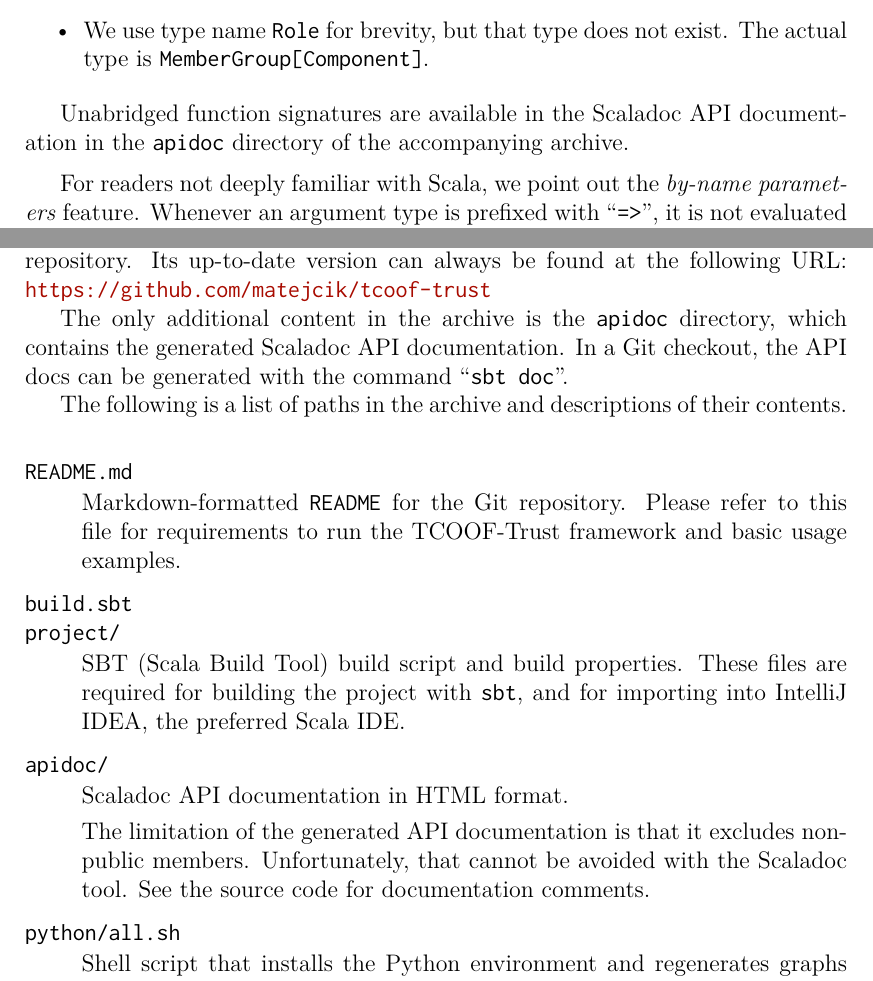
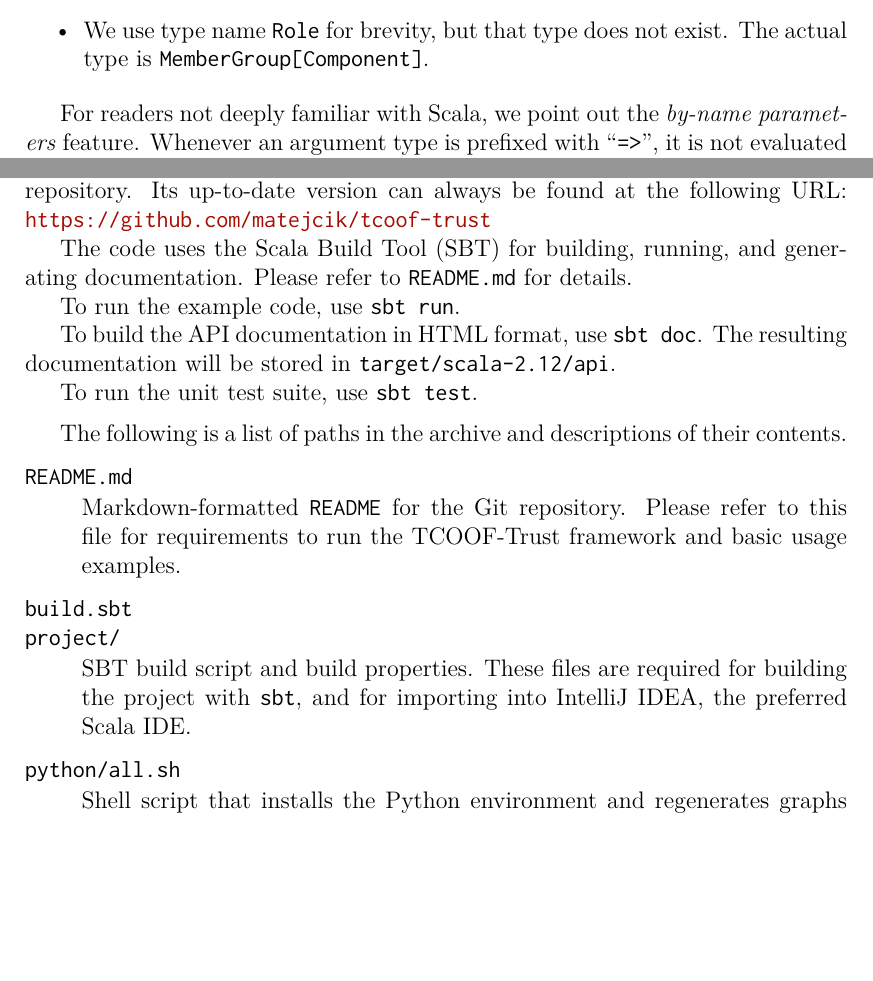
Before and after one commit to matejcik/tcoof-security-seams, a LaTeX thesis (thesis/thesis.tex, which reads thesis/54-reference.tex, thesis/a-appendix.tex): two parts of pages 38 and 77 of 78, joined at a grey line, cut so that both start at the same text, the shorter picture padded with empty space. Compiled offline with pdfLaTeX.

Commit message:
expunge apidoc
because it cannot be submitted

```diff
--- a/thesis/54-reference.tex
+++ b/thesis/54-reference.tex
@@ -16,11 +16,6 @@ an overload exists that takes a single \cc{Iterable[T]} argument instead.
 \item We use type name \cc{Role} for brevity, but that type does not exist. The actual
 type is \cc{MemberGroup[Component]}.
 \end{itemize}
-
-Unabridged function signatures are available in the Scaladoc API documentation in the
-\cc{apidoc} directory of the accompanying archive.
-
-\medskip
 
 For readers not deeply familiar with Scala, we point out the \textit{by-name parameters}
 feature. Whenever an argument type is prefixed with \dop{=>}, it is not evaluated
--- a/thesis/a-appendix.tex
+++ b/thesis/a-appendix.tex
@@ -4,13 +5,19 @@ The data archive accompanying this work is a copy of the \cc{tcoof-trust} GitHub
 repository. Its up-to-date version can always be found at the following URL:
 \href{https://github.com/matejcik/tcoof-trust}{\ttfamily https://github.com/matejcik/tcoof-trust}
 
-The only additional content in the archive is the \cc{apidoc} directory, which contains
-the generated Scaladoc API documentation. In a Git checkout, the API docs can be
-generated with the command \dop{sbt doc}.
+The code uses the Scala Build Tool (SBT) for building, running, and generating
+documentation. Please refer to \cc{README.md} for details.
+
+To run the example code, use \cc{sbt run}.
+
+To build the API documentation in HTML format, use \cc{sbt doc}. The resulting
+documentation will be stored in \cc{target/scala-2.12/api}.
+
+To run the unit test suite, use \cc{sbt test}.
+
+\medskip
 
 The following is a list of paths in the archive and descriptions of their contents.
-
-\bigskip
 
 \newenvironment{filepath}%
     {%
@@ -33,20 +40,9 @@ build.sbt\\
 project/
 \end{filepath}
 \begin{dsldesc}
-    SBT (Scala Build Tool) build script and build properties. These files are required
-    for building the project with \cc{sbt}, and for importing into IntelliJ IDEA, the
-    preferred Scala IDE.
-\end{dsldesc}
-
-\begin{filepath}
-apidoc/
-\end{filepath}
-\begin{dsldesc}
-    Scaladoc API documentation in HTML format.
-
-    The limitation of the generated API documentation is that it excludes non-public
-    members. Unfortunately, that cannot be avoided with the Scaladoc tool. See the
-    source code for documentation comments.
+    SBT build script and build properties. These files are required for building the
+    project with \cc{sbt}, and for importing into IntelliJ IDEA, the preferred Scala
+    IDE.
 \end{dsldesc}
 
 \begin{filepath}
```
Also changed, not shown: thesis/thesis.pdf, thesis/a-appendix.tex (1 more changed lines).
